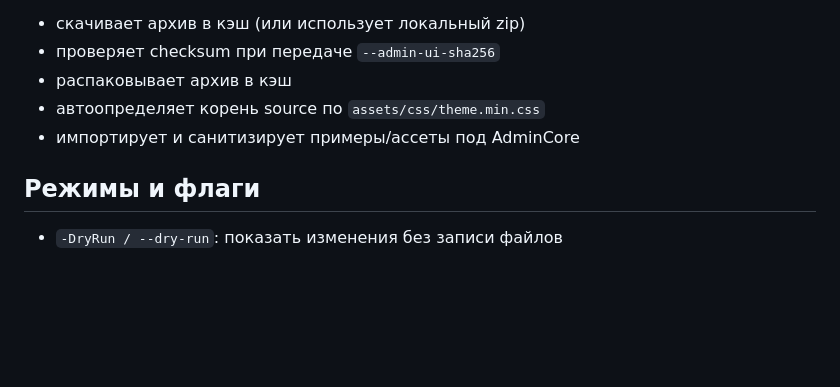
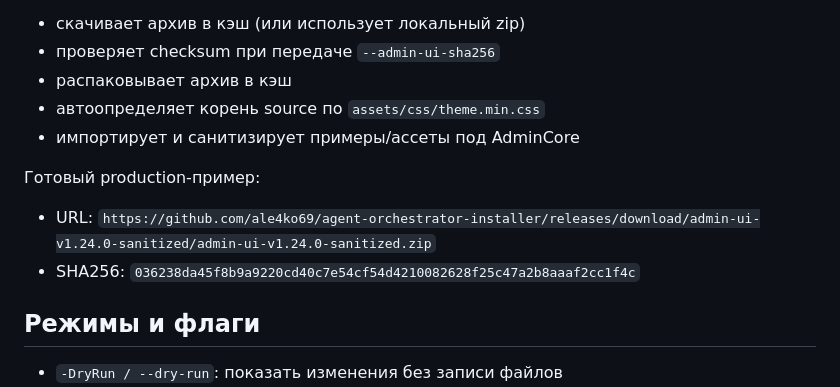
Before and after one commit to ale4ko69/agent-orchestrator-installer, a Markdown page: README.ru.md, the part around the change. Rendered like a GitHub page; blank space fills up the shorter version.

Commit message:
docs(admin-ui): add ready-to-use release URL and checksum examples

```diff
--- a/README.ru.md
+++ b/README.ru.md
@@ -175,6 +175,10 @@ graph TD
 - автоопределяет корень source по `assets/css/theme.min.css`
 - импортирует и санитизирует примеры/ассеты под AdminCore
 
+Готовый production-пример:
+- URL: `https://github.com/ale4ko69/agent-orchestrator-installer/releases/download/admin-ui-v1.24.0-sanitized/admin-ui-v1.24.0-sanitized.zip`
+- SHA256: `036238da45f8b9a9220cd40c7e54cf54d4210082628f25c47a2b8aaaf2cc1f4c`
+
 ## Режимы и флаги
 - `-DryRun / --dry-run`: показать изменения без записи файлов
 - `-UpdateOnly / --update-only`: обновлять только существующие файлы
```
Also changed, not shown: README.md (+4 -0 lines).
